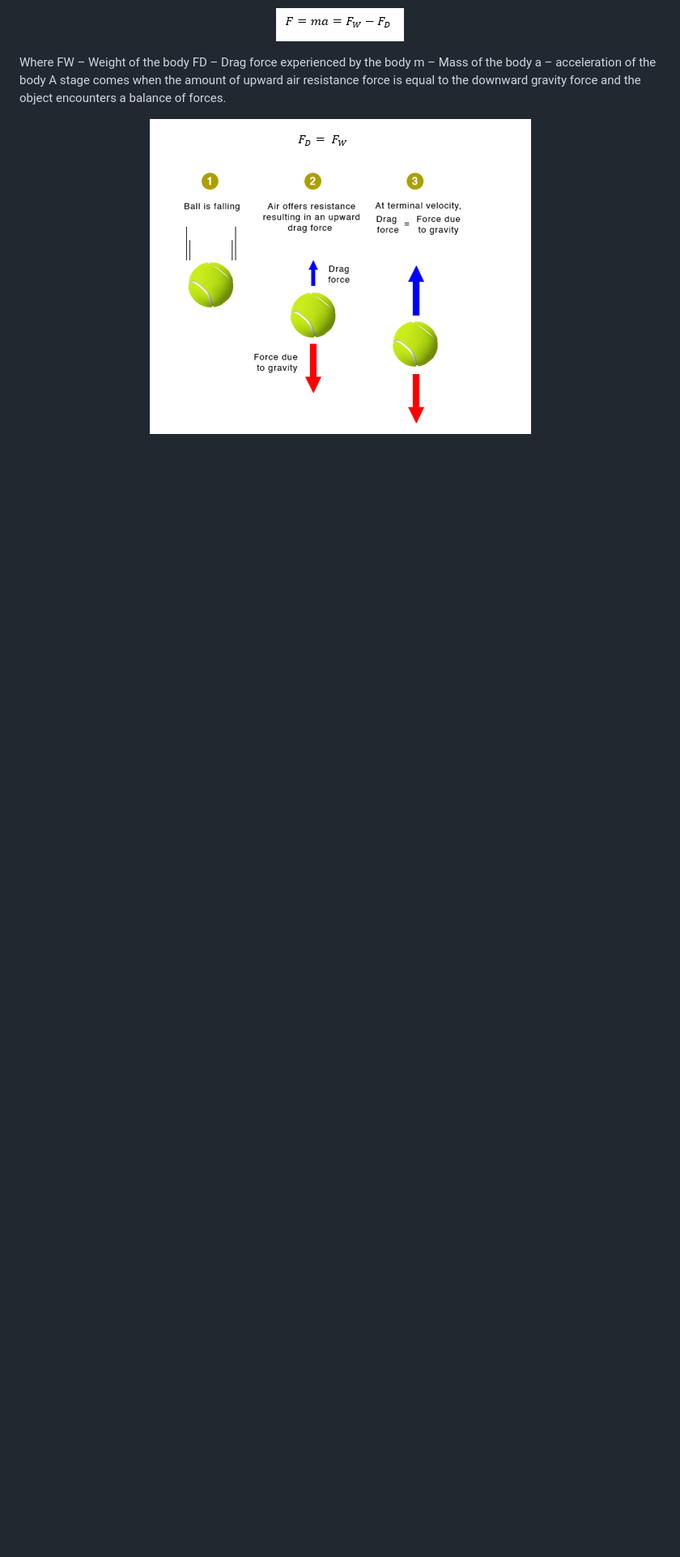
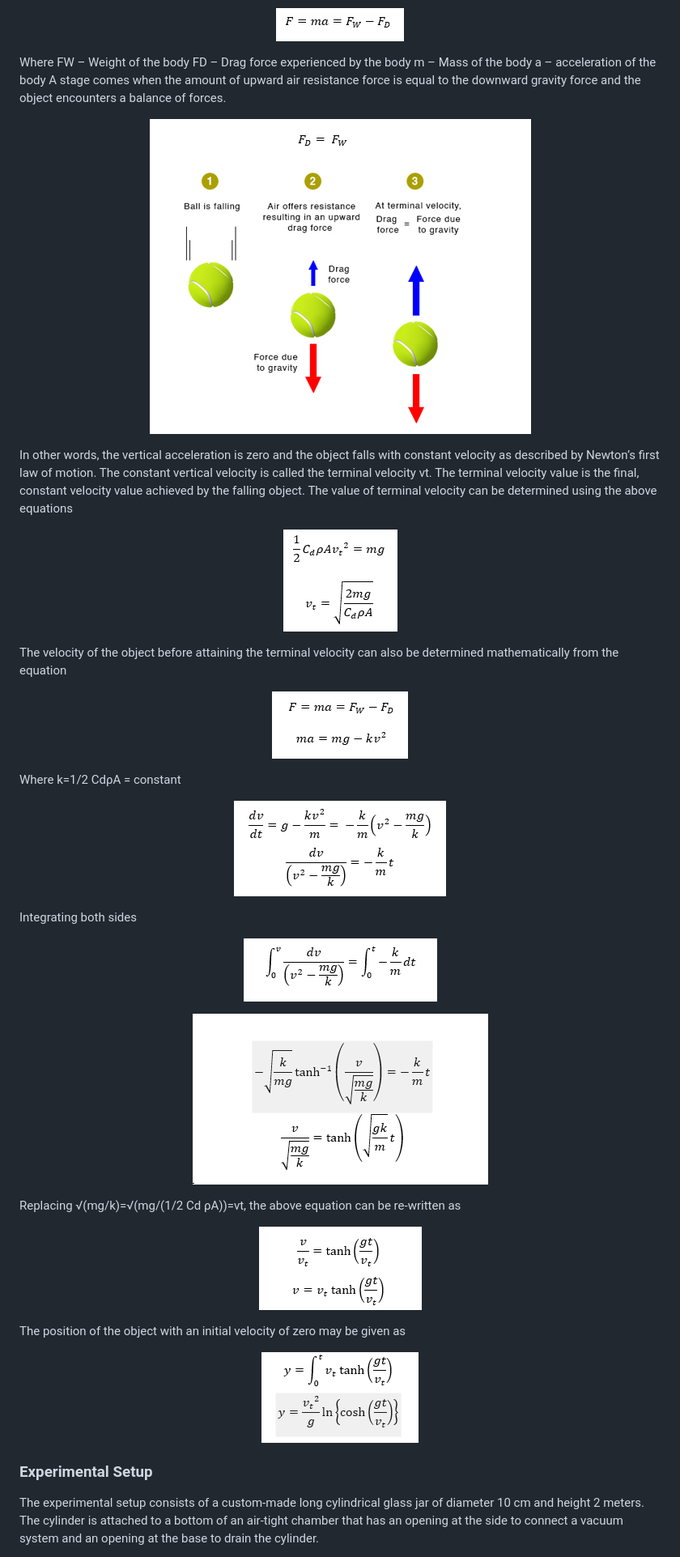
Before and after one commit to virtual-labs/exp-drag-force-dei, a Markdown page: experiment/theory.md, the part around one of its changes. Shown at 81% size. GitHub-like rendering; blank space fills up the shorter version.

```diff
--- a/experiment/theory.md
+++ b/experiment/theory.md
@@ -50,3 +50,48 @@ A stage comes when the amount of upward air resistance force is equal to the dow
 <p align="center">
   <img src="images/5.png">
 </p>
+
+In other words, the vertical acceleration is zero and the object falls with constant velocity as described by Newton’s first law of motion. The constant vertical velocity is called the terminal velocity vt. The terminal velocity value is the final, constant velocity value achieved by the falling object.
+The value of terminal velocity can be determined using the above equations
+
+<p align="center">
+  <img src="images/6.png">
+</p>
+
+The velocity of the object before attaining the terminal velocity can also be determined mathematically from the equation
+
+<p align="center">
+  <img src="images/7.png">
+</p>
+
+Where  k=1/2 CdρA = constant
+
+<p align="center">
+  <img src="images/8.png">
+</p>
+
+Integrating both sides
+
+<p align="center">
+  <img src="images/9.png">
+</p>
+
+<p align="center">
+  <img src="images/10.png">
+</p>
+
+Replacing √(mg/k)=√(mg/(1/2 Cd ρA))=vt, the above equation can be re-written as
+
+<p align="center">
+  <img src="images/11.png">
+</p>
+
+The position of the object with an initial velocity of zero may be given as
+
+<p align="center">
+  <img src="images/12.png">
+</p>
+
+### Experimental Setup
+The experimental setup consists of a custom-made long cylindrical glass jar of diameter 10 cm and height 2 meters. The cylinder is attached to a bottom of an air-tight chamber that has an opening at the side to connect a vacuum system and an opening at the base to drain the cylinder.
+
```
Also changed, not shown: other parts of experiment/theory.md (+45 -0 lines).
